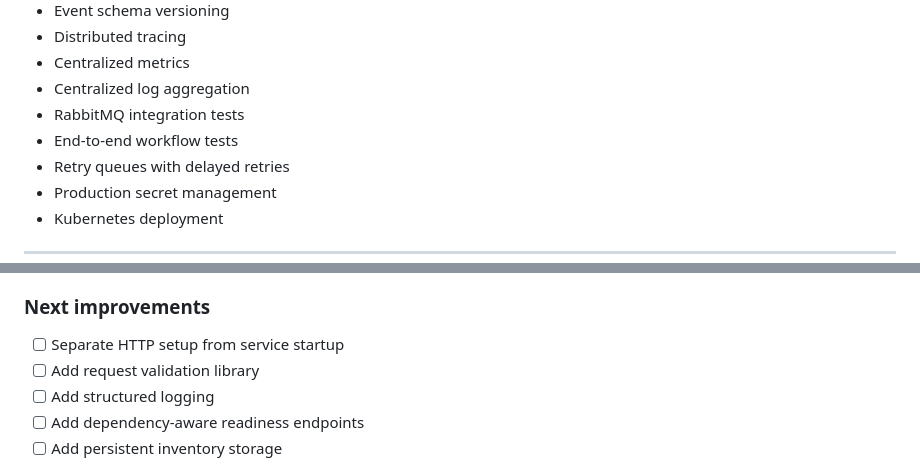
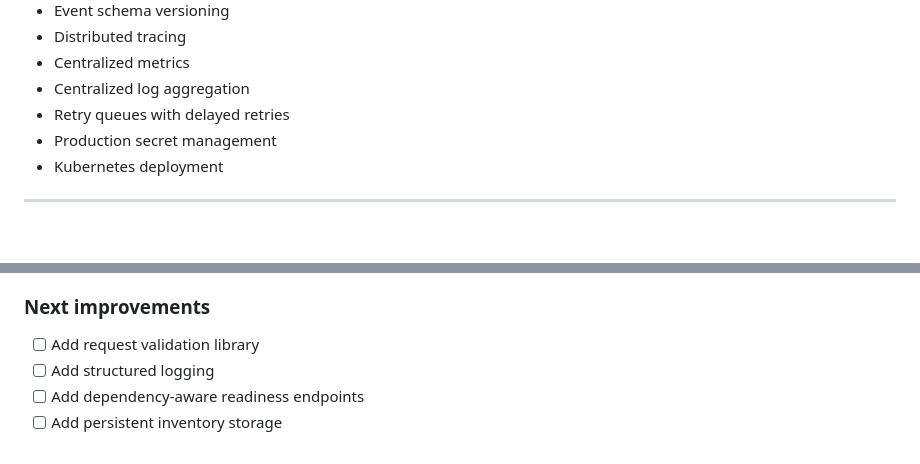
Before and after one commit to kris7011/commerce-flow, a Markdown page: README.md, 2 parts joined by grey strips. Rendered like a GitHub page; blank space fills up the shorter version.

Commit message:
docs: remove completed testing limitations

```diff
--- a/README.md
+++ b/README.md
@@ -1517,8 +1517,6 @@ The current implementation does not yet include:
 * Distributed tracing
 * Centralized metrics
 * Centralized log aggregation
-* RabbitMQ integration tests
-* End-to-end workflow tests
 * Retry queues with delayed retries
 * Production secret management
 * Kubernetes deployment
@@ -1632,7 +1630,6 @@ A deployed environment should include:
 
 ### Next improvements
 
-* [ ] Separate HTTP setup from service startup
 * [ ] Add request validation library
 * [ ] Add structured logging
 * [ ] Add dependency-aware readiness endpoints
```
